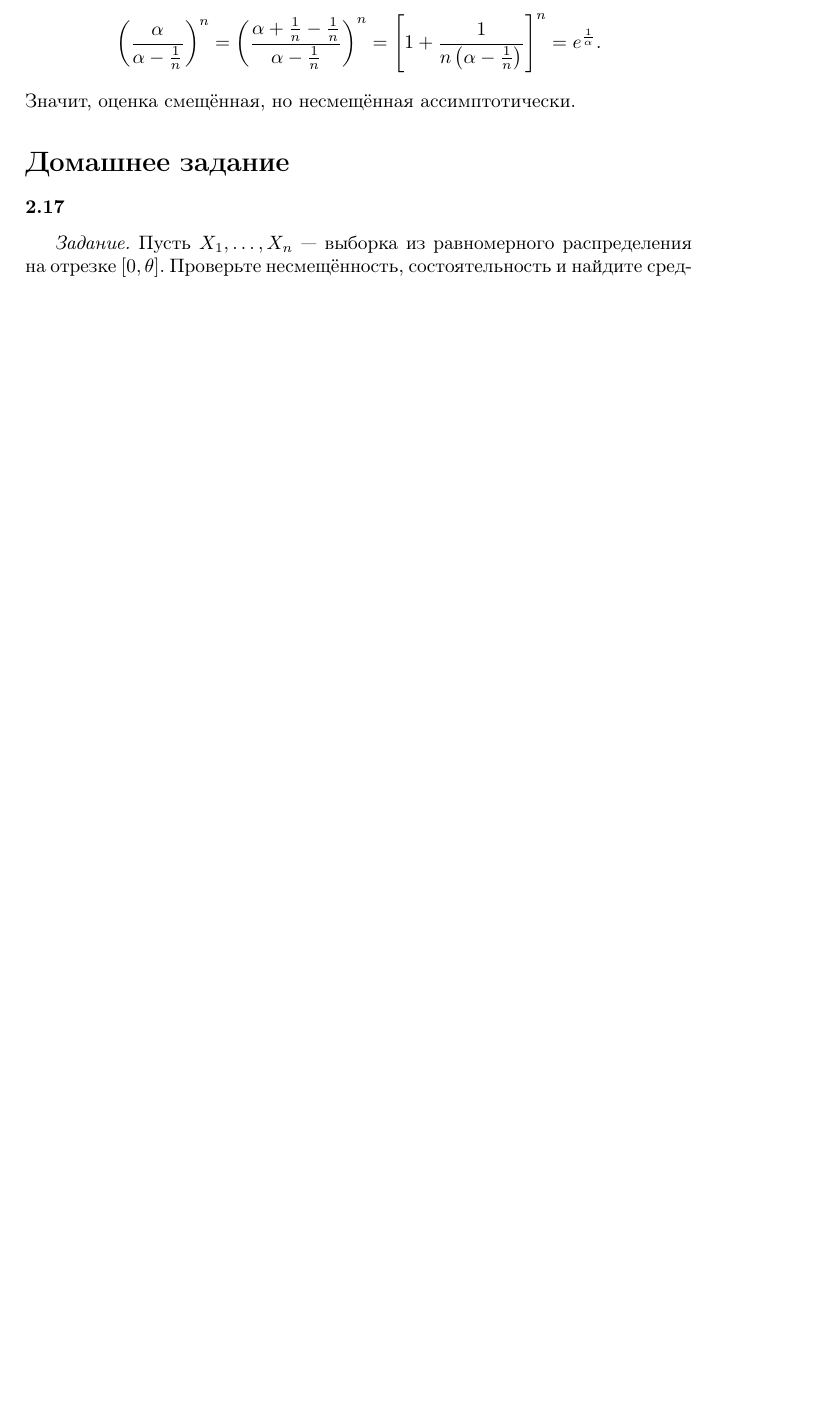
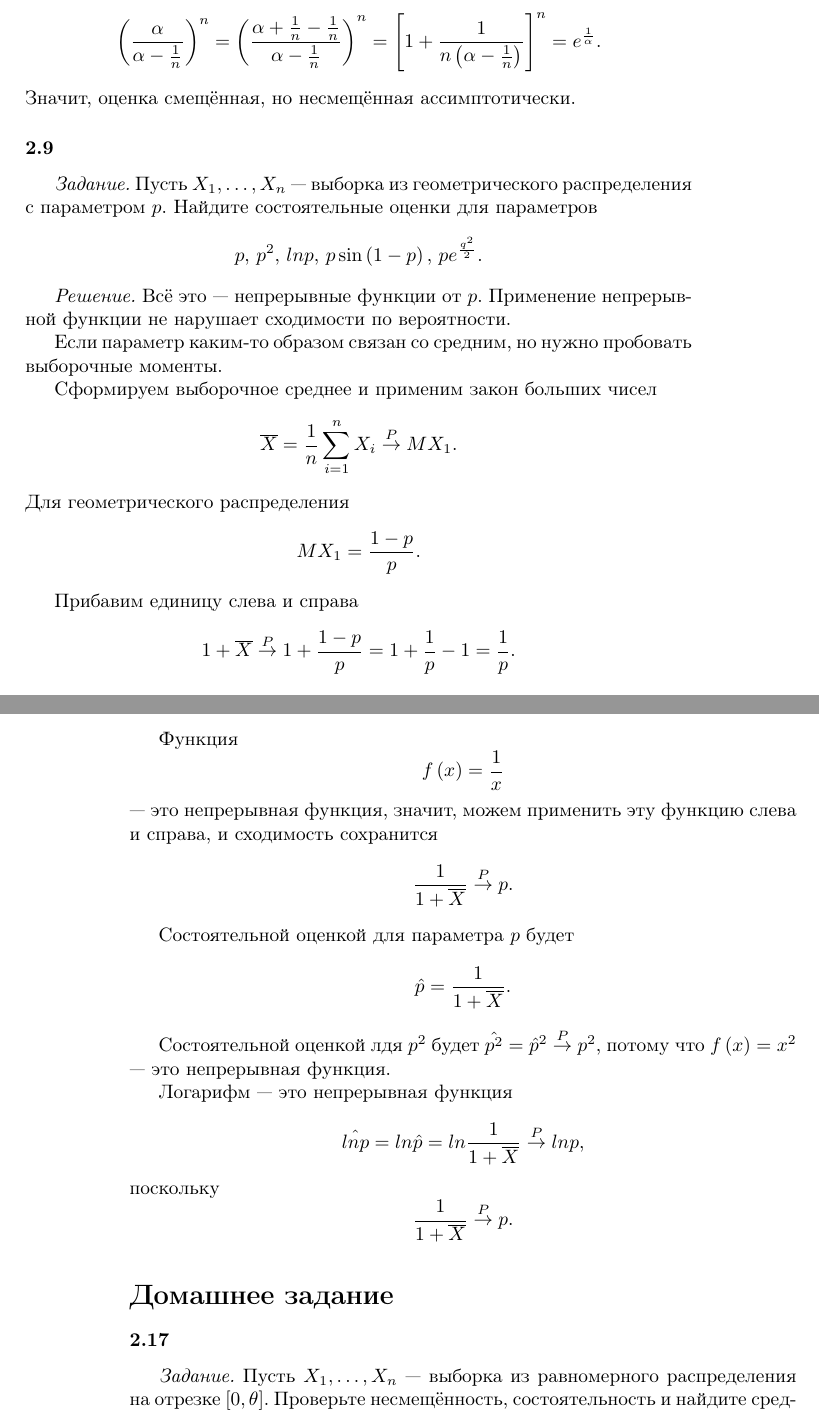
Before and after one commit to Helga-Helga/MathStatistics, a LaTeX book (index.tex, which reads lessons/lesson2.tex): part of page 33 of 40 before the commit and two parts of pages 33 and 34 of 42 after it, the two joined at a grey line, cut so that both start at the same text, the shorter picture padded with empty space. Compiled offline with pdfLaTeX.

Commit message:
Added 2.9

```diff
--- a/lessons/lesson2.tex
+++ b/lessons/lesson2.tex
@@ -351,6 +351,60 @@ $$ \left( \frac{ \alpha }{ \alpha - \frac{1}{n}} \right)^n =
   e^{ \frac{1}{ \alpha }}.$$
 Значит, оценка смещённая, но несмещённая ассимптотически.
 
+\subsubsection*{2.9}
+
+\textit{Задание.}
+Пусть $X_1, \dotsc, X_n$ --- выборка из геометрического распределения с параметром $p$.
+Найдите состоятельные оценки для параметров
+$$p, \,
+  p^2, \,
+  ln p, \,
+  p \sin \left( 1 - p \right), \,
+  pe^{ \frac{q^2}{2}}.$$
+
+\textit{Решение.} Всё это --- непрерывные функции от $p$.
+Применение непрерывной функции не нарушает сходимости по вероятности.
+
+Если параметр каким-то образом связан со средним, но нужно пробовать выборочные моменты.
+
+Сформируем выборочное среднее и применим закон больших чисел
+$$ \overline{X} =
+  \frac{1}{n} \sum \limits_{i = 1}^n X_i \overset{P}{ \to }
+  MX_1.$$
+Для геометрического распределения
+$$MX_1 =
+  \frac{1 - p}{p}.$$
+
+Прибавим единицу слева и справа
+$$1 + \overline{X} \overset{P}{ \to }
+  1 + \frac{1 - p}{p} =
+  1 + \frac{1}{p} - 1 =
+  \frac{1}{p}.$$
+
+Функция
+$$f \left( x \right) =
+  \frac{1}{x}$$
+--- это непрерывная функция, значит, можем применить эту функцию слева и справа,
+и сходимость сохранится
+$$ \frac{1}{1 + \overline{X}} \overset{P}{ \to }
+  p.$$
+
+Состоятельной оценкой для параметра $p$ будет
+$$ \hat{p} =
+  \frac{1}{1 + \overline{X}}.$$
+
+Состоятельной оценкой лдя $p^2$ будет $ \hat{p^2} = \hat{p}^2 \overset{P}{ \to } p^2$,
+потому что $f \left( x \right) = x^2$ --- это непрерывная функция.
+
+Логарифм --- это непрерывная функция
+$$ \hat{ln p} =
+  ln \hat{p} =
+  ln \frac{1}{1 + \overline{X}} \overset{P}{ \to }
+  ln p,$$
+поскольку
+$$ \frac{1}{1 + \overline{X}} \overset{P}{ \to }
+  p.$$
+
 \addcontentsline{toc}{section}{Домашнее задание}
 \section*{Домашнее задание}
 
```
Also changed, not shown: index.pdf.
